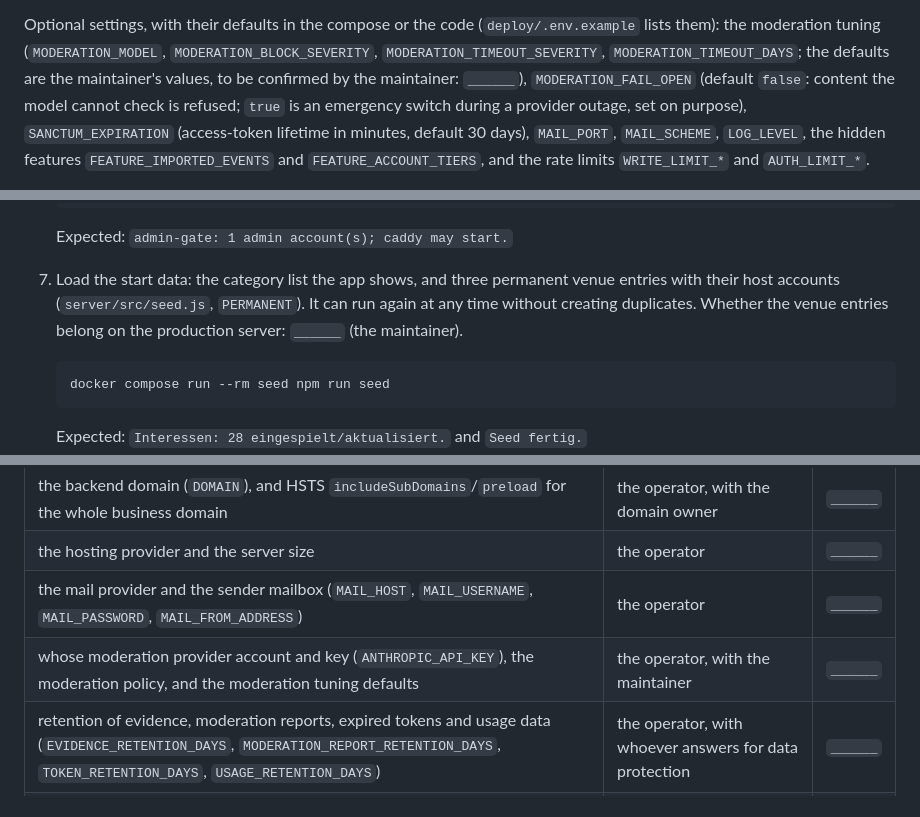
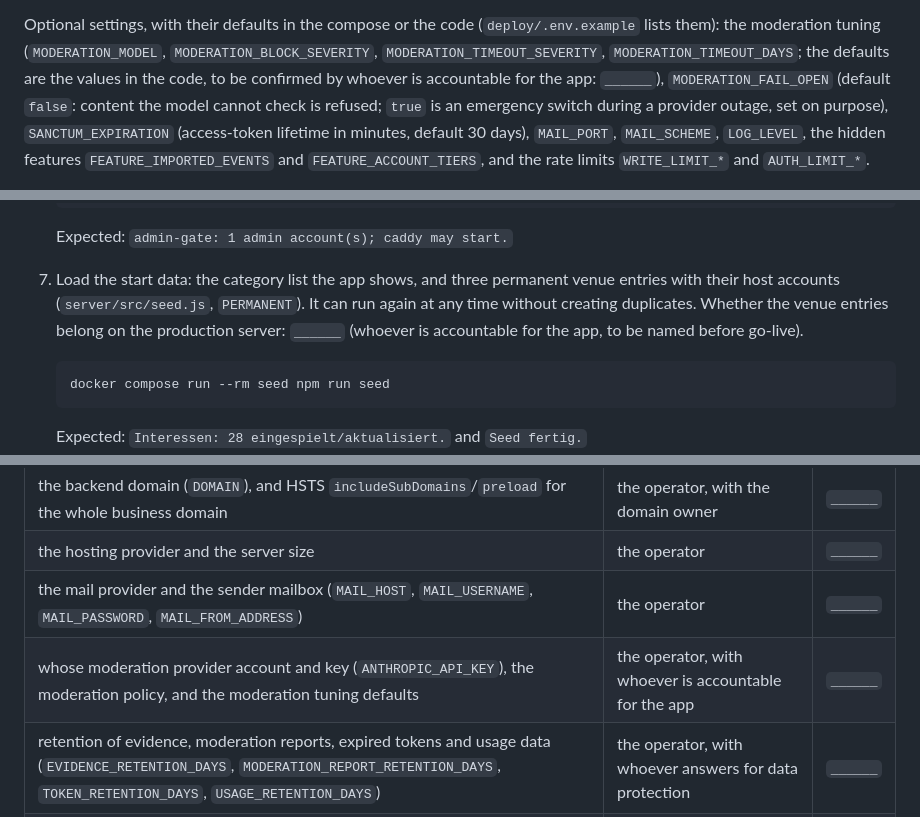
Before and after one commit to Shawn1606/goenntertainment-app, a Markdown page: deploy/README.md, 3 parts joined by grey strips. Rendered like a GitHub page.

Commit message:
docs(deploy): leave the remaining approval questions to the accountable role
Four places in the runbook still named the maintainer as the one who
confirms the moderation defaults and decides whether the venue entries
of the data seed belong on the production server. Like the other
governance questions, these now name whoever is accountable for the app,
to be named before go-live, and stay visible blanks.

Co-Authored-By: Claude Opus 5.5 <noreply@anthropic.com>

````diff
--- a/deploy/README.md
+++ b/deploy/README.md
@@ -172,8 +172,8 @@ commit.
 
 Optional settings, with their defaults in the compose or the code (`deploy/.env.example` lists
 them): the moderation tuning (`MODERATION_MODEL`, `MODERATION_BLOCK_SEVERITY`,
-`MODERATION_TIMEOUT_SEVERITY`, `MODERATION_TIMEOUT_DAYS`; the defaults are the maintainer's
-values, to be confirmed by the maintainer: `______`), `MODERATION_FAIL_OPEN` (default `false`:
+`MODERATION_TIMEOUT_SEVERITY`, `MODERATION_TIMEOUT_DAYS`; the defaults are the values in the
+code, to be confirmed by whoever is accountable for the app: `______`), `MODERATION_FAIL_OPEN` (default `false`:
 content the model cannot check is refused; `true` is an emergency switch during a provider
 outage, set on purpose), `SANCTUM_EXPIRATION` (access-token lifetime in minutes, default 30
 days), `MAIL_PORT`, `MAIL_SCHEME`, `LOG_LEVEL`, the hidden features `FEATURE_IMPORTED_EVENTS` and
@@ -256,8 +256,8 @@ service enforces the order: while no admin exists, `docker compose up -d` stops
 
 7. Load the start data: the category list the app shows, and three permanent venue entries with
    their host accounts (`server/src/seed.js`, `PERMANENT`). It can run again at any time without
-   creating duplicates. Whether the venue entries belong on the production server: `______` (the
-   maintainer).
+   creating duplicates. Whether the venue entries belong on the production server: `______` (whoever
+   is accountable for the app, to be named before go-live).
 
    ```bash
    docker compose run --rm seed npm run seed
@@ -593,7 +593,7 @@ row are required: the stack does not start without them.
 | the backend domain (`DOMAIN`), and HSTS `includeSubDomains`/`preload` for the whole business domain | the operator, with the domain owner | `______` |
 | the hosting provider and the server size | the operator | `______` |
 | the mail provider and the sender mailbox (`MAIL_HOST`, `MAIL_USERNAME`, `MAIL_PASSWORD`, `MAIL_FROM_ADDRESS`) | the operator | `______` |
-| whose moderation provider account and key (`ANTHROPIC_API_KEY`), the moderation policy, and the moderation tuning defaults | the operator, with the maintainer | `______` |
+| whose moderation provider account and key (`ANTHROPIC_API_KEY`), the moderation policy, and the moderation tuning defaults | the operator, with whoever is accountable for the app | `______` |
 | retention of evidence, moderation reports, expired tokens and usage data (`EVIDENCE_RETENTION_DAYS`, `MODERATION_REPORT_RETENTION_DAYS`, `TOKEN_RETENTION_DAYS`, `USAGE_RETENTION_DAYS`) | the operator, with whoever answers for data protection | `______` |
 | where the backups live, who looks after them, the offsite copy, encryption at rest, and how long sets are kept (`BACKUP_DIR`, `BACKUP_RETENTION_DAYS`) | the operator, with whoever answers for data protection | `______` |
 | how much container log is kept, whether a time limit is required (`LOG_MAX_SIZE`, `LOG_MAX_FILES`) | the operator, with whoever answers for data protection | `______` |
````
Also changed, not shown: other parts of deploy/README.md (+1 -1 lines).
